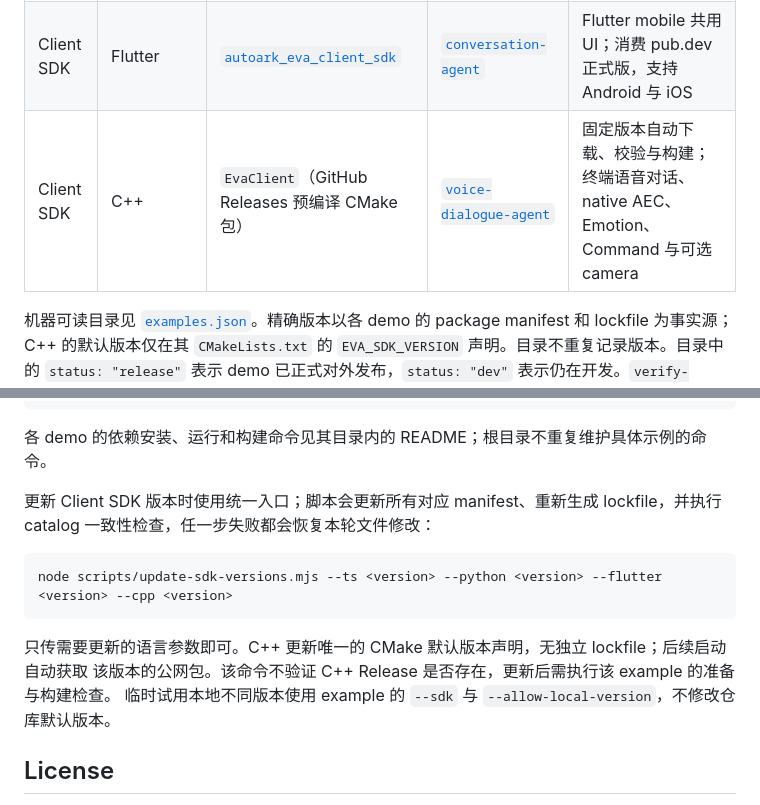
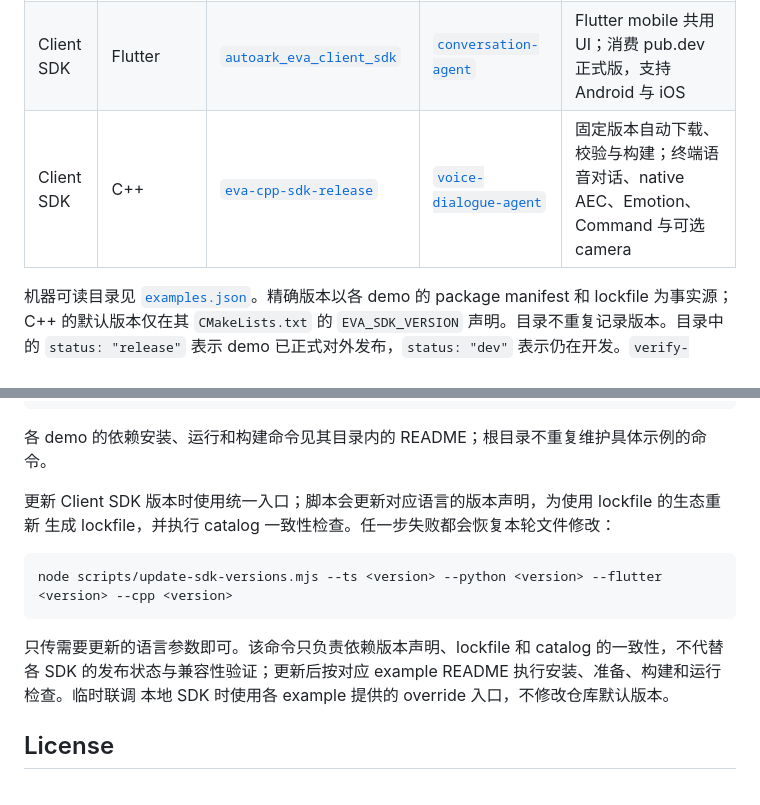
Before and after one commit to AutoArk/eva-sdk-examples, a Markdown page: README.md, 2 parts joined by grey strips. Drawn GitHub-style.

Commit message:
docs: link C++ SDK release repository

````diff
--- a/README.md
+++ b/README.md
@@ -14,7 +14,7 @@
 | Client SDK | TypeScript | [`@autoark-ai/eva-client-sdk-ts`](https://www.npmjs.com/package/@autoark-ai/eva-client-sdk-ts) | [`electron-conversation-agent`](client-sdk/ts/electron-conversation-agent/) | Electron 桌面端语音、多轮对话、TTS、麦克风控制，以及可选 Emotion、Command 与摄像头图片问答 |
 | Client SDK | Python | [`autoark-eva-client-sdk`](https://pypi.org/project/autoark-eva-client-sdk/) | [`voice-dialogue-agent`](client-sdk/python/voice-dialogue-agent/) | 终端语音对话、native AEC、Emotion、Command，以及可选 camera 图片问答；当前消费 PyPI 正式版 |
 | Client SDK | Flutter | [`autoark_eva_client_sdk`](https://pub.dev/packages/autoark_eva_client_sdk) | [`conversation-agent`](client-sdk/flutter/conversation-agent/) | Flutter mobile 共用 UI；消费 pub.dev 正式版，支持 Android 与 iOS |
-| Client SDK | C++ | `EvaClient`（GitHub Releases 预编译 CMake 包） | [`voice-dialogue-agent`](client-sdk/cpp/voice-dialogue-agent/) | 固定版本自动下载、校验与构建；终端语音对话、native AEC、Emotion、Command 与可选 camera |
+| Client SDK | C++ | [`eva-cpp-sdk-release`](https://github.com/AutoArk/eva-cpp-sdk-release/releases) | [`voice-dialogue-agent`](client-sdk/cpp/voice-dialogue-agent/) | 固定版本自动下载、校验与构建；终端语音对话、native AEC、Emotion、Command 与可选 camera |
 
 机器可读目录见 [`examples.json`](examples.json)。精确版本以各 demo 的 package manifest 和 lockfile 为事实源；C++ 的默认版本仅在其 `CMakeLists.txt` 的 `EVA_SDK_VERSION` 声明。目录不重复记录版本。目录中的 `status: "release"` 表示 demo 已正式对外发布，`status: "dev"` 表示仍在开发。`verify-catalog.mjs` 校验目录与依赖声明。
 
@@ -42,16 +42,16 @@ uv run \
 
 各 demo 的依赖安装、运行和构建命令见其目录内的 README；根目录不重复维护具体示例的命令。
 
-更新 Client SDK 版本时使用统一入口；脚本会更新所有对应 manifest、重新生成 lockfile，并执行
-catalog 一致性检查，任一步失败都会恢复本轮文件修改：
+更新 Client SDK 版本时使用统一入口；脚本会更新对应语言的版本声明，为使用 lockfile 的生态重新
+生成 lockfile，并执行 catalog 一致性检查。任一步失败都会恢复本轮文件修改：
 
 ```bash
 node scripts/update-sdk-versions.mjs --ts <version> --python <version> --flutter <version> --cpp <version>
 ```
 
-只传需要更新的语言参数即可。C++ 更新唯一的 CMake 默认版本声明，无独立 lockfile；后续启动自动获取
-该版本的公网包。该命令不验证 C++ Release 是否存在，更新后需执行该 example 的准备与构建检查。
-临时试用本地不同版本使用 example 的 `--sdk` 与 `--allow-local-version`，不修改仓库默认版本。
+只传需要更新的语言参数即可。该命令只负责依赖版本声明、lockfile 和 catalog 的一致性，不代替各 SDK
+的发布状态与兼容性验证；更新后按对应 example README 执行安装、准备、构建和运行检查。临时联调
+本地 SDK 时使用各 example 提供的 override 入口，不修改仓库默认版本。
 
 ## License
 
````
